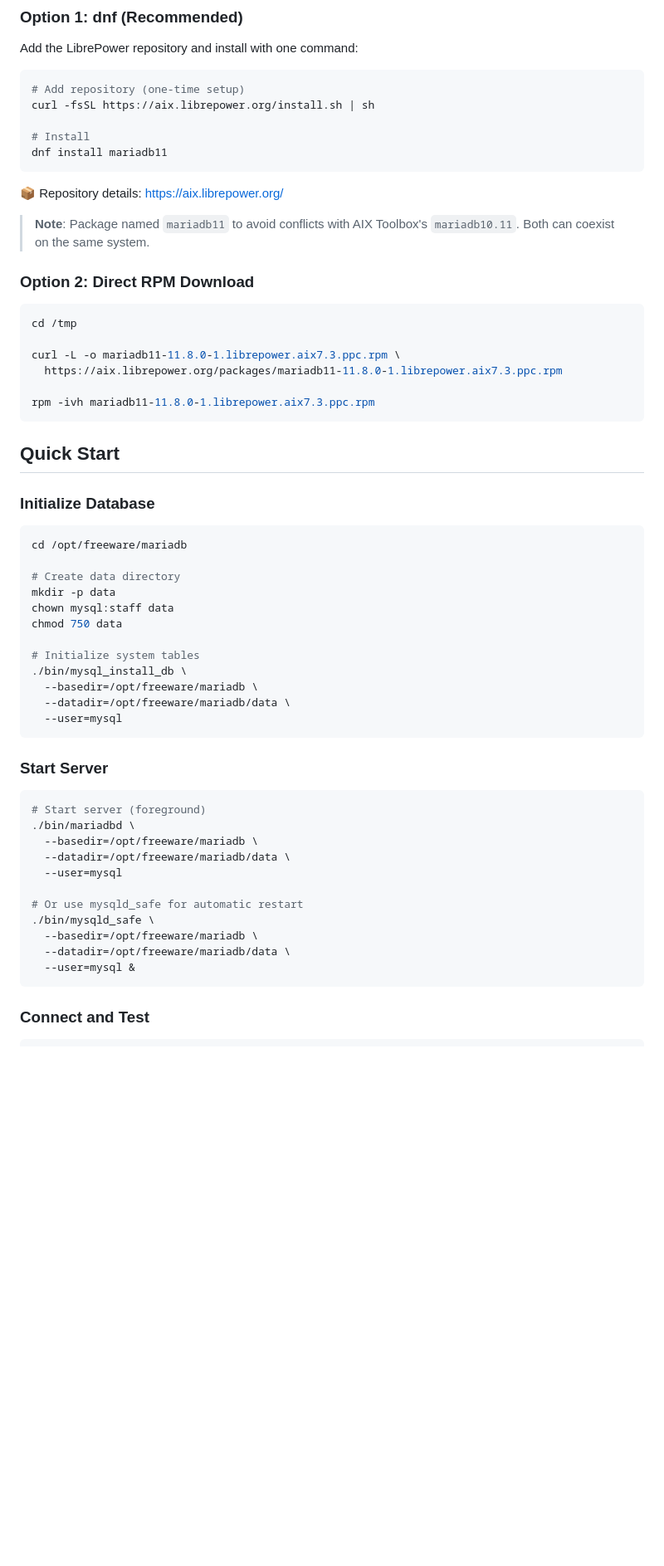
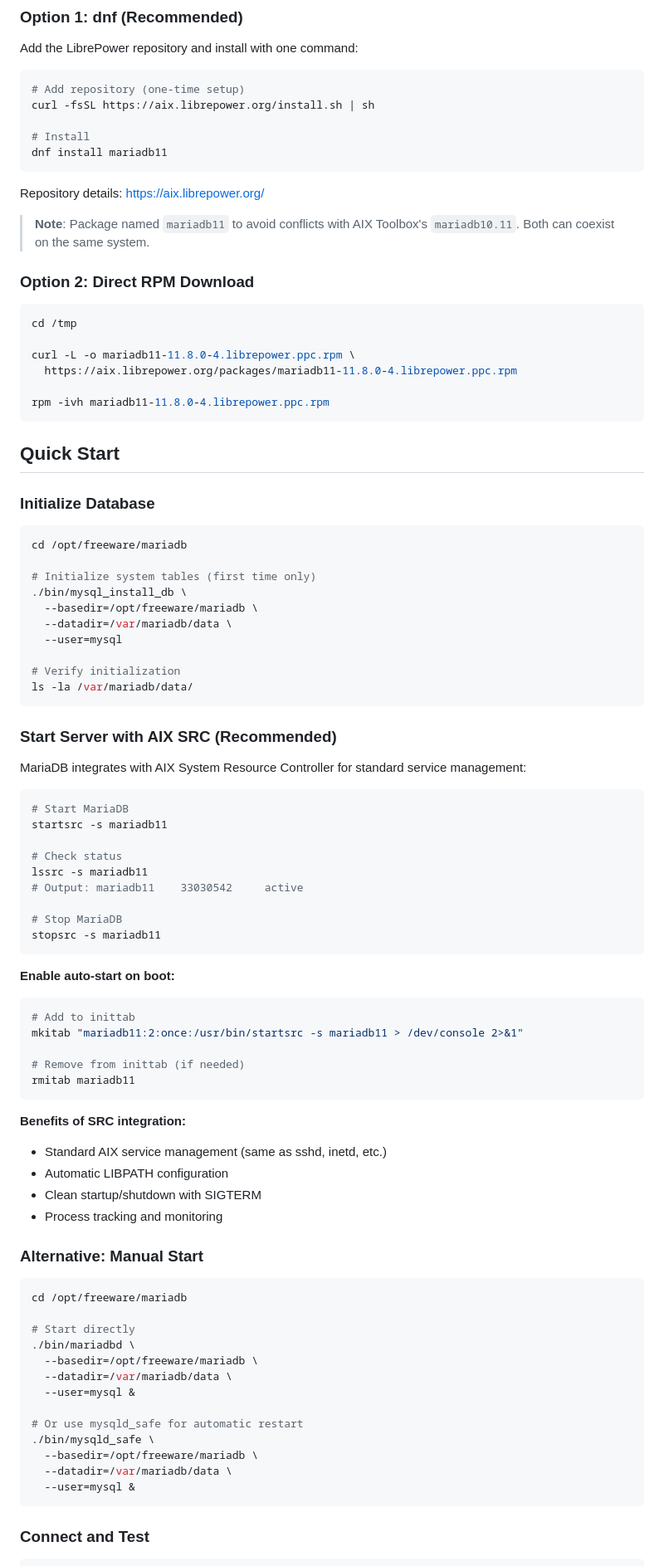
Before and after one commit to librepower/aix, a Markdown page: mariadb11/README.md, the part around one of its changes. Shown at 83% size. Rendered like a GitHub page; blank space fills up the shorter version.

````diff
--- a/mariadb11/README.md
+++ b/mariadb11/README.md
@@ -41,7 +44,7 @@ curl -fsSL https://aix.librepower.org/install.sh | sh
 dnf install mariadb11
 ```
 
-📦 Repository details: https://aix.librepower.org/
+Repository details: https://aix.librepower.org/
 
 > **Note**: Package named `mariadb11` to avoid conflicts with AIX Toolbox's `mariadb10.11`. Both can coexist on the same system.
 
@@ -50,10 +53,10 @@ dnf install mariadb11
 ```bash
 cd /tmp
 
-curl -L -o mariadb11-11.8.0-1.librepower.aix7.3.ppc.rpm \
-  https://aix.librepower.org/packages/mariadb11-11.8.0-1.librepower.aix7.3.ppc.rpm
+curl -L -o mariadb11-11.8.0-4.librepower.ppc.rpm \
+  https://aix.librepower.org/packages/mariadb11-11.8.0-4.librepower.ppc.rpm
 
-rpm -ivh mariadb11-11.8.0-1.librepower.aix7.3.ppc.rpm
+rpm -ivh mariadb11-11.8.0-4.librepower.ppc.rpm
 ```
 
 ## Quick Start
@@ -63,31 +66,63 @@ rpm -ivh mariadb11-11.8.0-1.librepower.aix7.3.ppc.rpm
 ```bash
 cd /opt/freeware/mariadb
 
-# Create data directory
-mkdir -p data
-chown mysql:staff data
-chmod 750 data
-
-# Initialize system tables
+# Initialize system tables (first time only)
 ./bin/mysql_install_db \
   --basedir=/opt/freeware/mariadb \
-  --datadir=/opt/freeware/mariadb/data \
+  --datadir=/var/mariadb/data \
   --user=mysql
+
+# Verify initialization
+ls -la /var/mariadb/data/
 ```
 
-### Start Server
+### Start Server with AIX SRC (Recommended)
+
+MariaDB integrates with AIX System Resource Controller for standard service management:
 
 ```bash
-# Start server (foreground)
+# Start MariaDB
+startsrc -s mariadb11
+
+# Check status
+lssrc -s mariadb11
+# Output: mariadb11    33030542     active
+
+# Stop MariaDB
+stopsrc -s mariadb11
+```
+
+**Enable auto-start on boot:**
+
+```bash
+# Add to inittab
+mkitab "mariadb11:2:once:/usr/bin/startsrc -s mariadb11 > /dev/console 2>&1"
+
+# Remove from inittab (if needed)
+rmitab mariadb11
+```
+
+**Benefits of SRC integration:**
+- Standard AIX service management (same as sshd, inetd, etc.)
+- Automatic LIBPATH configuration
+- Clean startup/shutdown with SIGTERM
+- Process tracking and monitoring
+
+### Alternative: Manual Start
+
+```bash
+cd /opt/freeware/mariadb
+
+# Start directly
 ./bin/mariadbd \
   --basedir=/opt/freeware/mariadb \
-  --datadir=/opt/freeware/mariadb/data \
-  --user=mysql
+  --datadir=/var/mariadb/data \
+  --user=mysql &
 
 # Or use mysqld_safe for automatic restart
 ./bin/mysqld_safe \
   --basedir=/opt/freeware/mariadb \
-  --datadir=/opt/freeware/mariadb/data \
+  --datadir=/var/mariadb/data \
   --user=mysql &
 ```
 
````
Also changed, not shown: other parts of mariadb11/README.md (+72 -22 lines), mariadb11/demo.gif (added).
